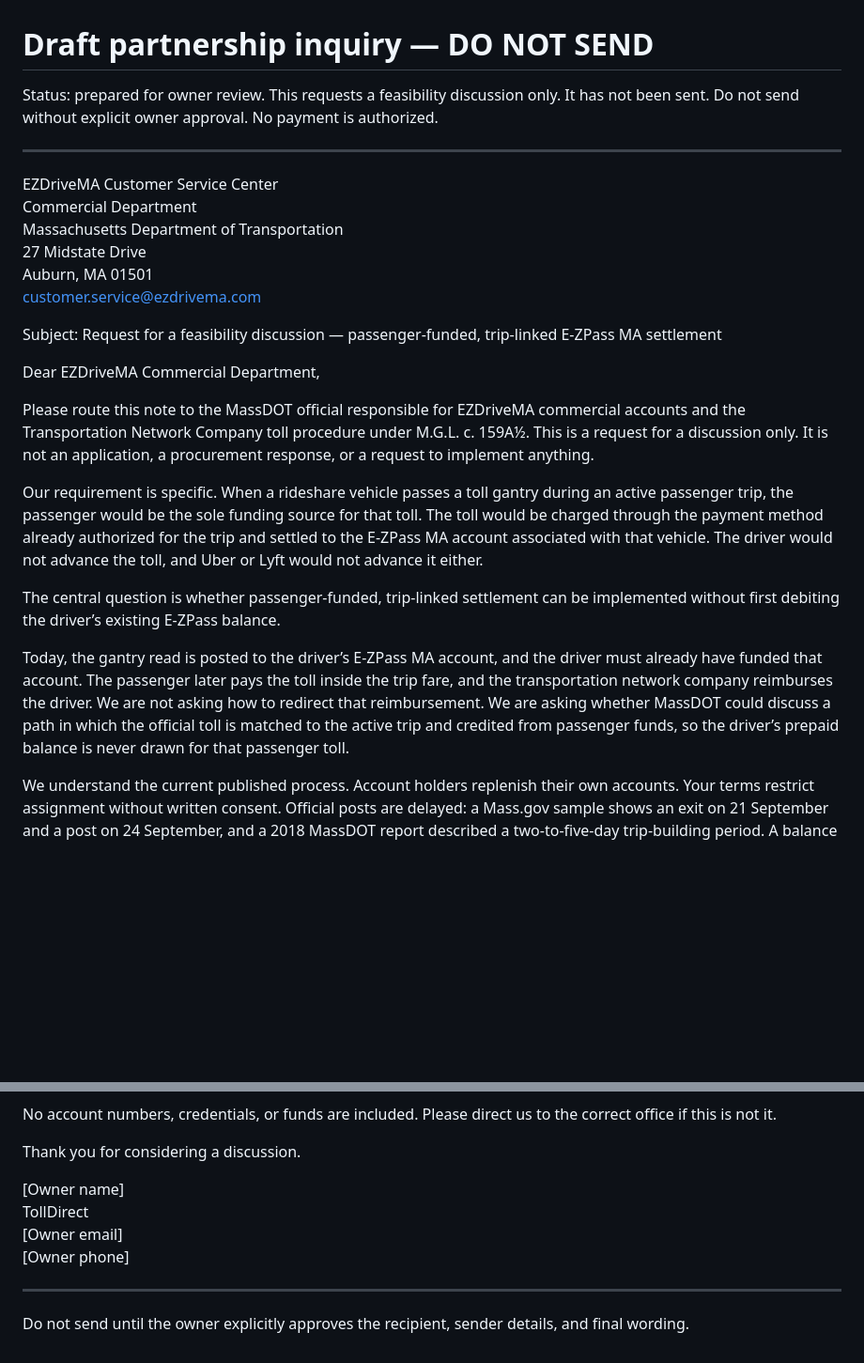
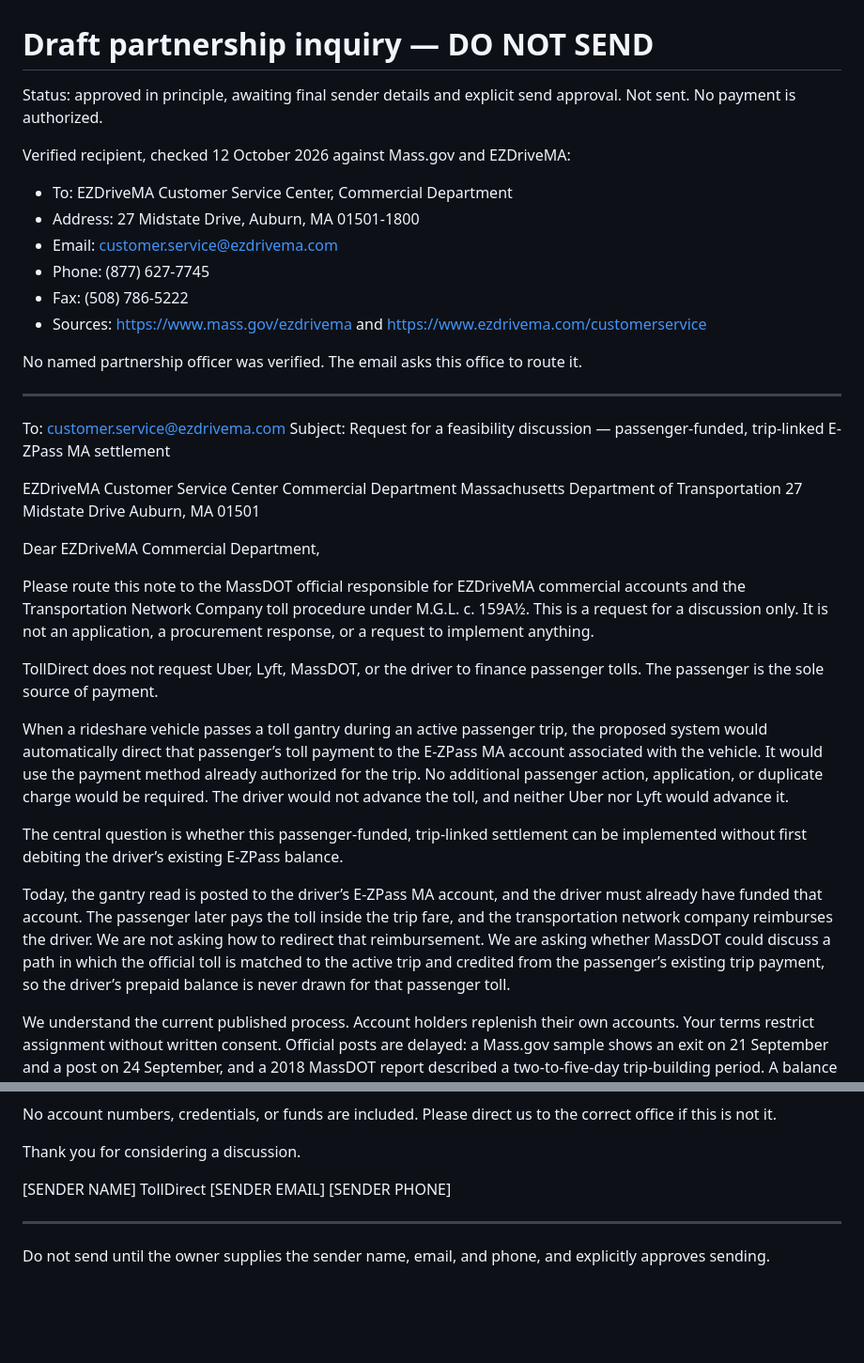
Before and after one commit to water778/tolldirect, a Markdown page: PARTNERSHIP-INQUIRY.md, 2 parts joined by grey strips. Shown at 94% size. Drawn GitHub-style; blank space fills up the shorter version.

Commit message:
Finalize unsent MassDOT inquiry with passenger-only funding rule.

```diff
--- a/PARTNERSHIP-INQUIRY.md
+++ b/PARTNERSHIP-INQUIRY.md
@@ -1,27 +1,40 @@
 # Draft partnership inquiry — DO NOT SEND
 
-Status: prepared for owner review. This requests a feasibility discussion only. It has not been sent. Do not send without explicit owner approval. No payment is authorized.
+Status: approved in principle, awaiting final sender details and explicit send approval. Not sent. No payment is authorized.
+
+Verified recipient, checked 12 October 2026 against Mass.gov and EZDriveMA:
+
+- To: EZDriveMA Customer Service Center, Commercial Department
+- Address: 27 Midstate Drive, Auburn, MA 01501-1800
+- Email: customer.service@ezdrivema.com
+- Phone: (877) 627-7745
+- Fax: (508) 786-5222
+- Sources: https://www.mass.gov/ezdrivema and https://www.ezdrivema.com/customerservice
+
+No named partnership officer was verified. The email asks this office to route it.
 
 ---
+
+To: customer.service@ezdrivema.com
+Subject: Request for a feasibility discussion — passenger-funded, trip-linked E-ZPass MA settlement
 
 EZDriveMA Customer Service Center
 Commercial Department
 Massachusetts Department of Transportation
 27 Midstate Drive
 Auburn, MA 01501
-customer.service@ezdrivema.com
-
-Subject: Request for a feasibility discussion — passenger-funded, trip-linked E-ZPass MA settlement
 
 Dear EZDriveMA Commercial Department,
 
 Please route this note to the MassDOT official responsible for EZDriveMA commercial accounts and the Transportation Network Company toll procedure under M.G.L. c. 159A½. This is a request for a discussion only. It is not an application, a procurement response, or a request to implement anything.
 
-Our requirement is specific. When a rideshare vehicle passes a toll gantry during an active passenger trip, the passenger would be the sole funding source for that toll. The toll would be charged through the payment method already authorized for the trip and settled to the E-ZPass MA account associated with that vehicle. The driver would not advance the toll, and Uber or Lyft would not advance it either.
+TollDirect does not request Uber, Lyft, MassDOT, or the driver to finance passenger tolls. The passenger is the sole source of payment.
 
-The central question is whether passenger-funded, trip-linked settlement can be implemented without first debiting the driver’s existing E-ZPass balance.
+When a rideshare vehicle passes a toll gantry during an active passenger trip, the proposed system would automatically direct that passenger’s toll payment to the E-ZPass MA account associated with the vehicle. It would use the payment method already authorized for the trip. No additional passenger action, application, or duplicate charge would be required. The driver would not advance the toll, and neither Uber nor Lyft would advance it.
 
-Today, the gantry read is posted to the driver’s E-ZPass MA account, and the driver must already have funded that account. The passenger later pays the toll inside the trip fare, and the transportation network company reimburses the driver. We are not asking how to redirect that reimbursement. We are asking whether MassDOT could discuss a path in which the official toll is matched to the active trip and credited from passenger funds, so the driver’s prepaid balance is never drawn for that passenger toll.
+The central question is whether this passenger-funded, trip-linked settlement can be implemented without first debiting the driver’s existing E-ZPass balance.
+
+Today, the gantry read is posted to the driver’s E-ZPass MA account, and the driver must already have funded that account. The passenger later pays the toll inside the trip fare, and the transportation network company reimburses the driver. We are not asking how to redirect that reimbursement. We are asking whether MassDOT could discuss a path in which the official toll is matched to the active trip and credited from the passenger’s existing trip payment, so the driver’s prepaid balance is never drawn for that passenger toll.
 
 We understand the current published process. Account holders replenish their own accounts. Your terms restrict assignment without written consent. Official posts are delayed: a Mass.gov sample shows an exit on 21 September and a post on 24 September, and a 2018 MassDOT report described a two-to-five-day trip-building period. A balance at or below $0.00 can produce a Pay By Plate invoice. The rideshare commercial-rate adjustment can take up to two weeks. We are not asking to change that process now.
 
@@ -40,11 +53,11 @@ No account numbers, credentials, or funds are included. Please direct us to the
 
 Thank you for considering a discussion.
 
-[Owner name]
+[SENDER NAME]
 TollDirect
-[Owner email]
-[Owner phone]
+[SENDER EMAIL]
+[SENDER PHONE]
 
 ---
 
-Do not send until the owner explicitly approves the recipient, sender details, and final wording.
+Do not send until the owner supplies the sender name, email, and phone, and explicitly approves sending.
```
